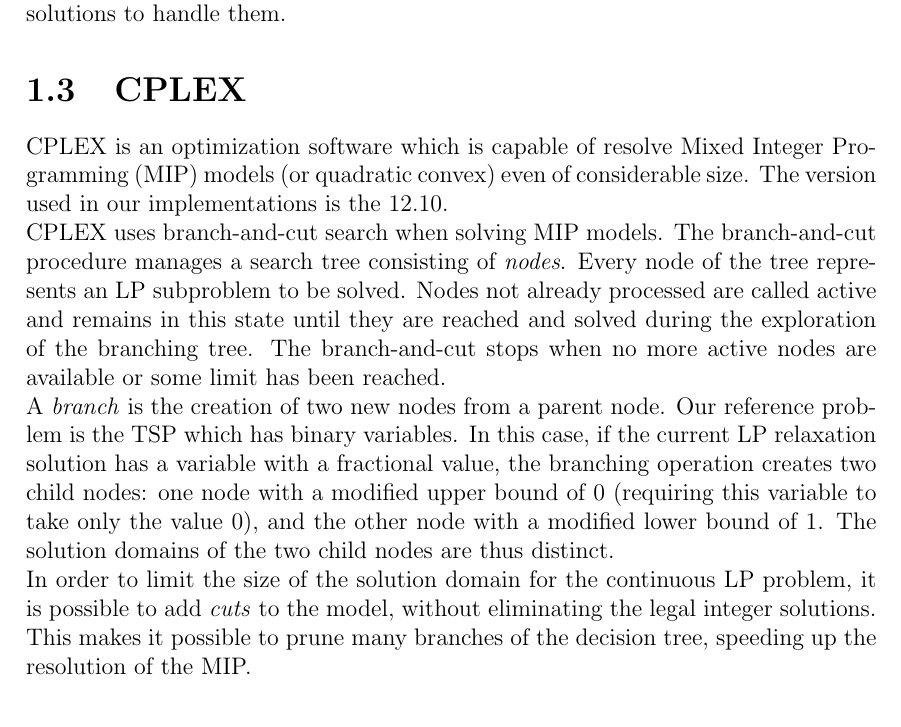
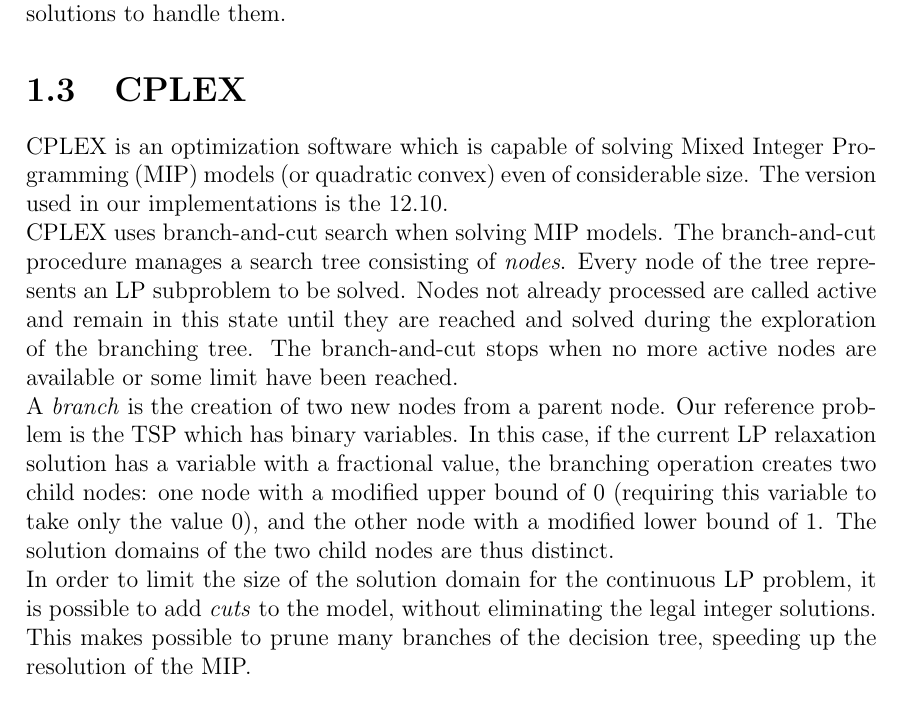
Before and after one commit to Morat96/RO2-homework, a LaTeX thesis (report/report.tex, which reads report/intro.tex): part of page 7 of 95, cut so that both start at the same text. Compiled offline with pdfLaTeX.

Commit message:
other correction

```diff
--- a/report/intro.tex
+++ b/report/intro.tex
@@ -43,10 +42,10 @@
 
 
 \section{CPLEX}
-CPLEX is an optimization software which is capable of resolve Mixed Integer Programming (MIP) models (or quadratic convex) even of considerable size. The version used in our implementations is the 12.10.\\
-CPLEX uses branch-and-cut search when solving MIP models. The branch-and-cut procedure manages a search tree consisting of \textit{nodes}. Every node of the tree represents an LP subproblem to be solved. Nodes not already processed are called active and remains in this state until they are reached and solved during the exploration of the branching tree. The branch-and-cut stops when no more active nodes are available or some limit has been reached.\\
+CPLEX is an optimization software which is capable of solving Mixed Integer Programming (MIP) models (or quadratic convex) even of considerable size. The version used in our implementations is the 12.10.\\
+CPLEX uses branch-and-cut search when solving MIP models. The branch-and-cut procedure manages a search tree consisting of \textit{nodes}. Every node of the tree represents an LP subproblem to be solved. Nodes not already processed are called active and remain in this state until they are reached and solved during the exploration of the branching tree. The branch-and-cut stops when no more active nodes are available or some limit have been reached.\\
 A \textit{branch} is the creation of two new nodes from a parent node. Our reference problem is the TSP which has binary variables. In this case, if the current LP relaxation solution has a variable with a fractional value, the branching operation creates two child nodes: one node with a modified upper bound of 0 (requiring this variable to take only the value 0), and the other node with a modified lower bound of 1. The solution domains of the two child nodes are thus distinct.\\
-In order to limit the size of the solution domain for the continuous LP problem, it is possible to add \textit{cuts} to the model, without eliminating the legal integer solutions. This makes it possible to prune many branches of the decision tree, speeding up the resolution of the MIP.
+In order to limit the size of the solution domain for the continuous LP problem, it is possible to add \textit{cuts} to the model, without eliminating the legal integer solutions. This makes possible to prune many branches of the decision tree, speeding up the resolution of the MIP.
 
 \section{Performance Profile}
 To compare our algorithms we used the Performance Profile \cite{dolan2002benchmarking}. For the comparison of algorithms it takes into account the number of problems solved as well as the cost it took to solve them. It scaled the cost of solving the problem according to the best solver for that problem. Given a set of problems $P$ and a set of algorithms $S$, we define $c_{s,p}$ as the cost of solving problem $p \in P$ by algorithm $s\in S$. If an algorithm can’t solve the problem p, we define $c_{s,p} = +\infty$. We assume that at least one algorithm solves problem $p$. The best algorithm for a given problem is the one that solves it with the least cost, i.e., we define
```
Also changed, not shown: report/intro.tex (1 more changed lines).
